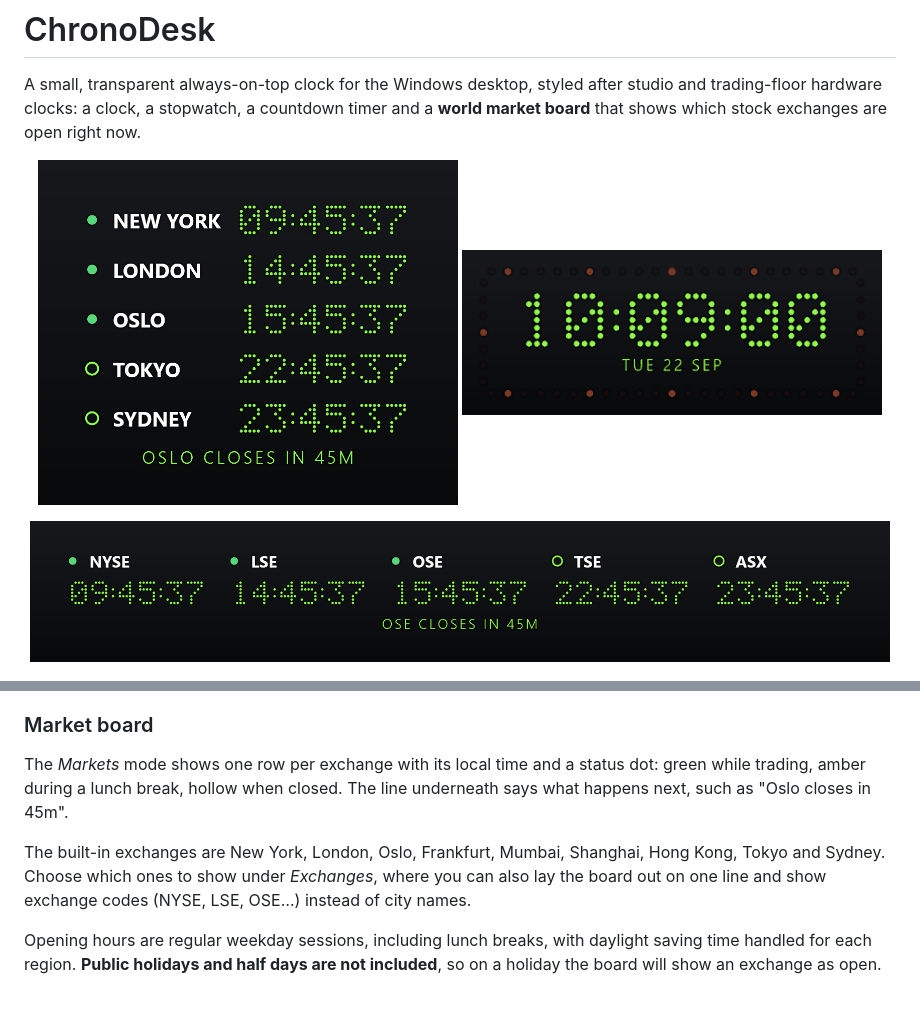
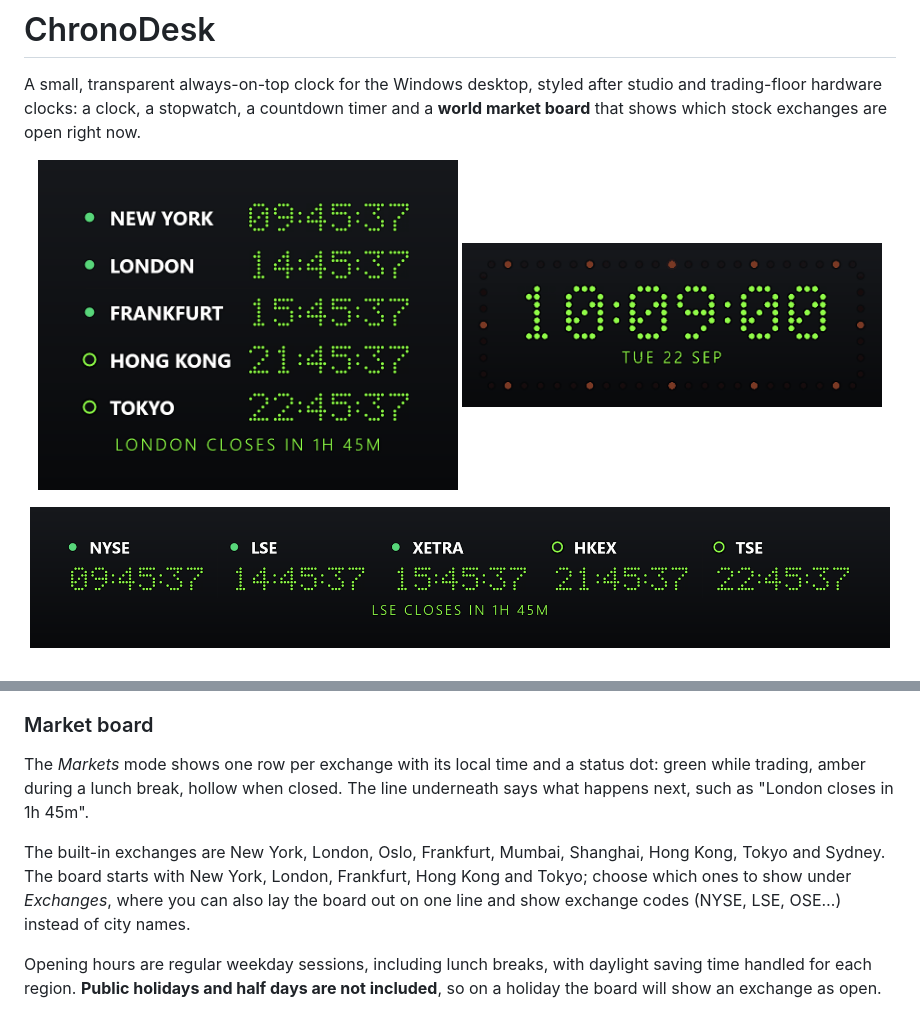
Before and after one commit to superhelten/chronodesk, a Markdown page: README.md, 2 parts joined by grey strips. GitHub-like rendering; pictures changed too: docs/screenshots/board-strip.png, docs/screenshots/board.png.

```diff
--- a/README.md
+++ b/README.md
@@ -67,10 +67,11 @@ source in streaming software.
 
 The *Markets* mode shows one row per exchange with its local time and a status dot: green while
 trading, amber during a lunch break, hollow when closed. The line underneath says what happens
-next, such as "Oslo closes in 45m".
+next, such as "London closes in 1h 45m".
 
 The built-in exchanges are New York, London, Oslo, Frankfurt, Mumbai, Shanghai, Hong Kong, Tokyo
-and Sydney. Choose which ones to show under *Exchanges*, where you can also lay the board out on
+and Sydney. The board starts with New York, London, Frankfurt, Hong Kong and Tokyo; choose
+which ones to show under *Exchanges*, where you can also lay the board out on
 one line and show exchange codes (NYSE, LSE, OSE…) instead of city names.
 
 Opening hours are regular weekday sessions, including lunch breaks, with daylight saving time
```
Also changed, not shown: other parts of README.md (+1 -1 lines), 3 other files.
